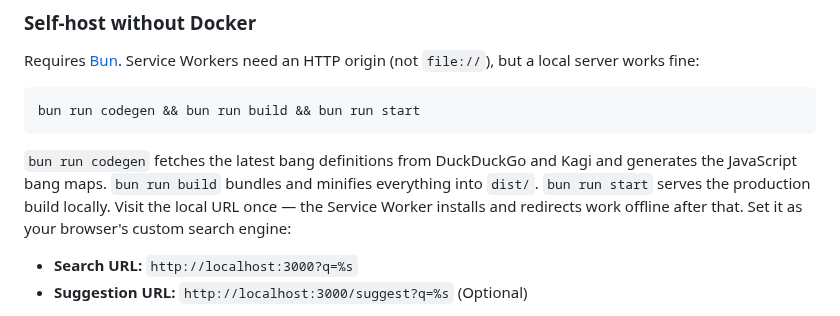
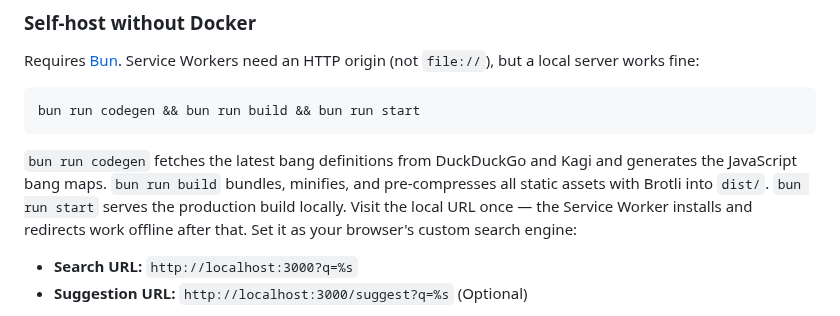
Before and after one commit to stevieyu/flashbang, a Markdown page: README.md, the part around the change. Rendered like a GitHub page.

````diff
--- a/README.md
+++ b/README.md
@@ -114,7 +114,7 @@ Requires [Bun](https://bun.sh). Service Workers need an HTTP origin (not `file:/
 bun run codegen && bun run build && bun run start
 ```
 
-`bun run codegen` fetches the latest bang definitions from DuckDuckGo and Kagi and generates the JavaScript bang maps. `bun run build` bundles and minifies everything into `dist/`. `bun run start` serves the production build locally. Visit the local URL once — the Service Worker installs and redirects work offline after that. Set it as your browser's custom search engine:
+`bun run codegen` fetches the latest bang definitions from DuckDuckGo and Kagi and generates the JavaScript bang maps. `bun run build` bundles, minifies, and pre-compresses all static assets with Brotli into `dist/`. `bun run start` serves the production build locally. Visit the local URL once — the Service Worker installs and redirects work offline after that. Set it as your browser's custom search engine:
 
 - **Search URL:** `http://localhost:3000?q=%s`
 - **Suggestion URL:** `http://localhost:3000/suggest?q=%s` (Optional)
````
Also changed, not shown: DEVELOPMENT.md (+2 -1 lines).
